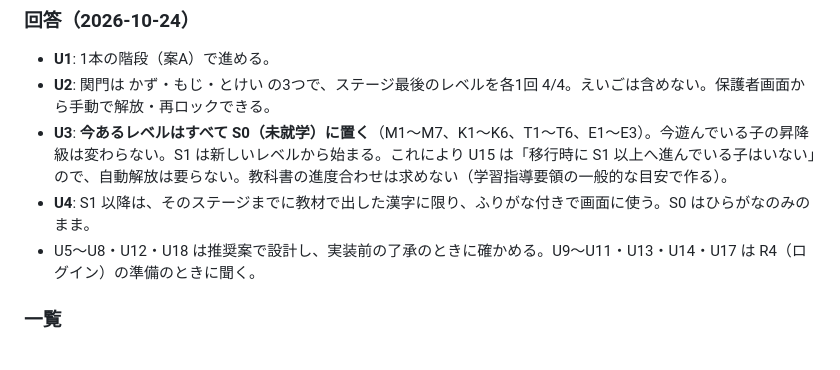
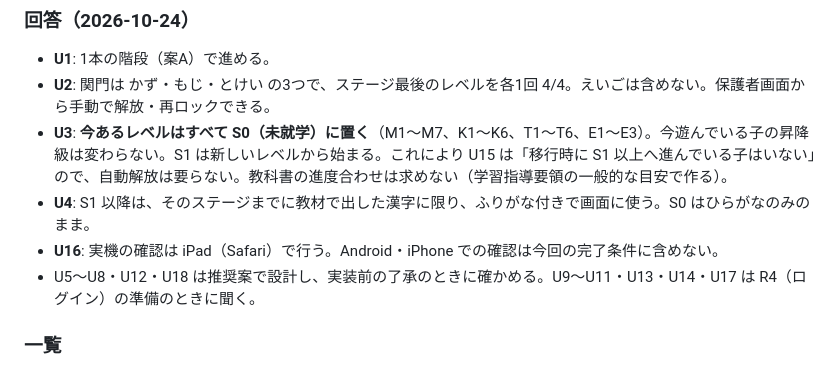
Before and after one commit to nyanta-kun/ai-company-hataraku-manabi, a Markdown page: docs/plan-elementary.md, the part around the change. Drawn GitHub-style.

Commit message:
企画書: 実機の確認端末は iPad（U16）
Co-Authored-By: Claude Opus 5.5 <noreply@anthropic.com>

```diff
--- a/docs/plan-elementary.md
+++ b/docs/plan-elementary.md
@@ -311,6 +311,7 @@ R1 を最初にするのは、保存の構造変更（v2）が全体に効き、
 - **U2**: 関門は かず・もじ・とけい の3つで、ステージ最後のレベルを各1回 4/4。えいごは含めない。保護者画面から手動で解放・再ロックできる。
 - **U3**: **今あるレベルはすべて S0（未就学）に置く**（M1〜M7、K1〜K6、T1〜T6、E1〜E3）。今遊んでいる子の昇降級は変わらない。S1 は新しいレベルから始まる。これにより U15 は「移行時に S1 以上へ進んでいる子はいない」ので、自動解放は要らない。教科書の進度合わせは求めない（学習指導要領の一般的な目安で作る）。
 - **U4**: S1 以降は、そのステージまでに教材で出した漢字に限り、ふりがな付きで画面に使う。S0 はひらがなのみのまま。
+- **U16**: 実機の確認は iPad（Safari）で行う。Android・iPhone での確認は今回の完了条件に含めない。
 - U5〜U8・U12・U18 は推奨案で設計し、実装前の了承のときに確かめる。U9〜U11・U13・U14・U17 は R4（ログイン）の準備のときに聞く。
 
 ### 一覧
```
